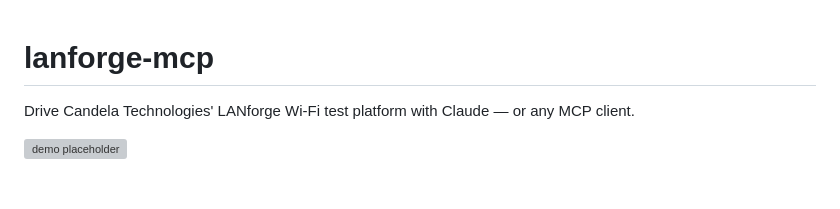
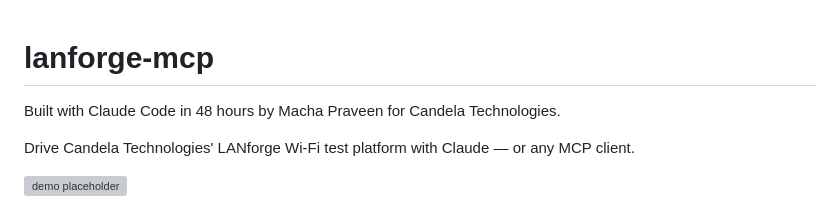
Before and after one commit to machapraveen/lanforge-mcp, a Markdown page: README.md, the part around the change. Rendered like a GitHub page; blank space fills up the shorter version; grey boxes are pictures that could not be loaded.

Commit message:
docs: attribution
Co-Authored-By: Claude Opus 4.7 (1M context) <noreply@anthropic.com>

```diff
--- a/README.md
+++ b/README.md
@@ -1,4 +1,6 @@
 # lanforge-mcp
+
+Built with Claude Code in 48 hours by Macha Praveen for Candela Technologies.
 
 Drive Candela Technologies' LANforge Wi-Fi test platform with Claude — or any MCP client.
 
```
